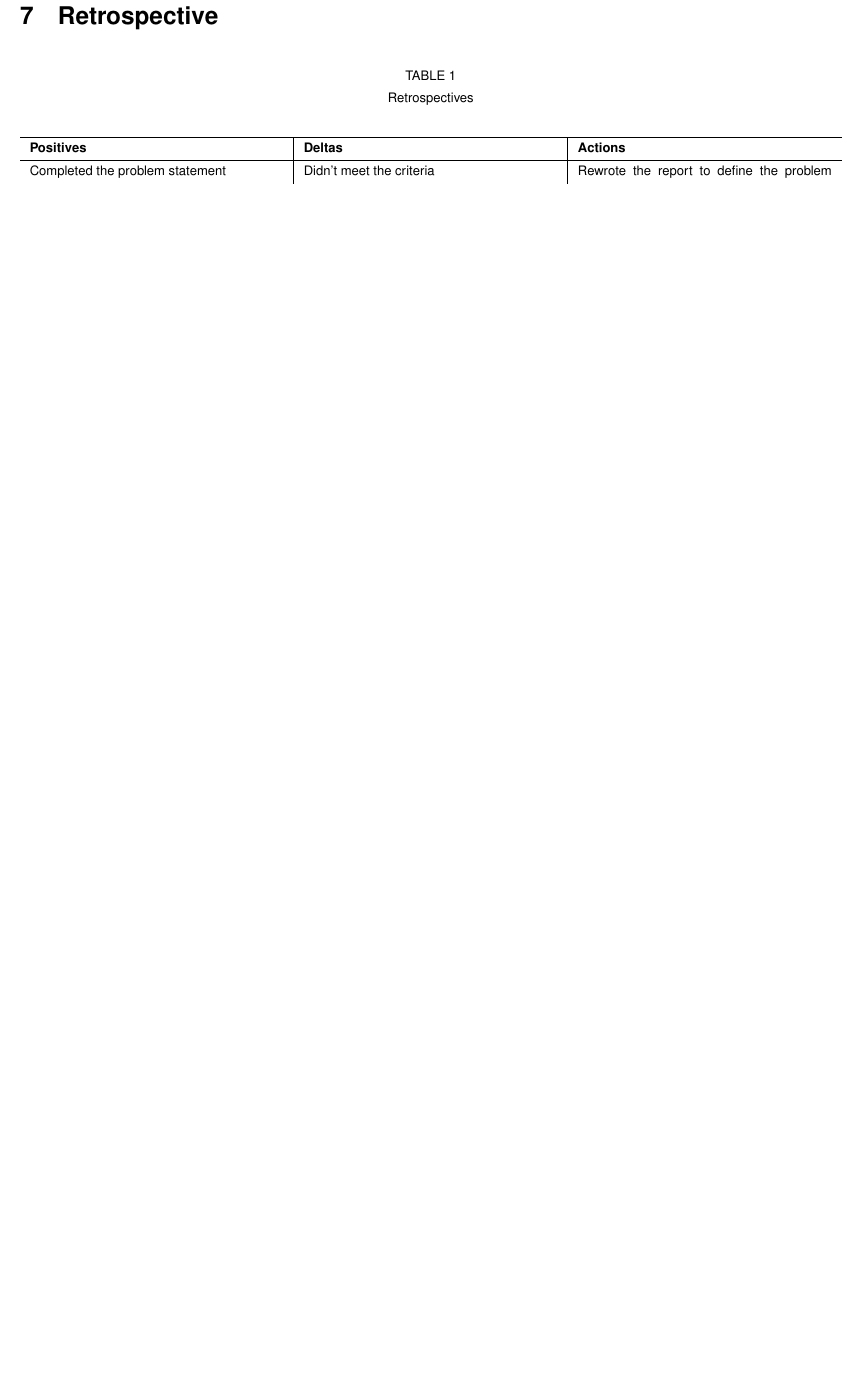
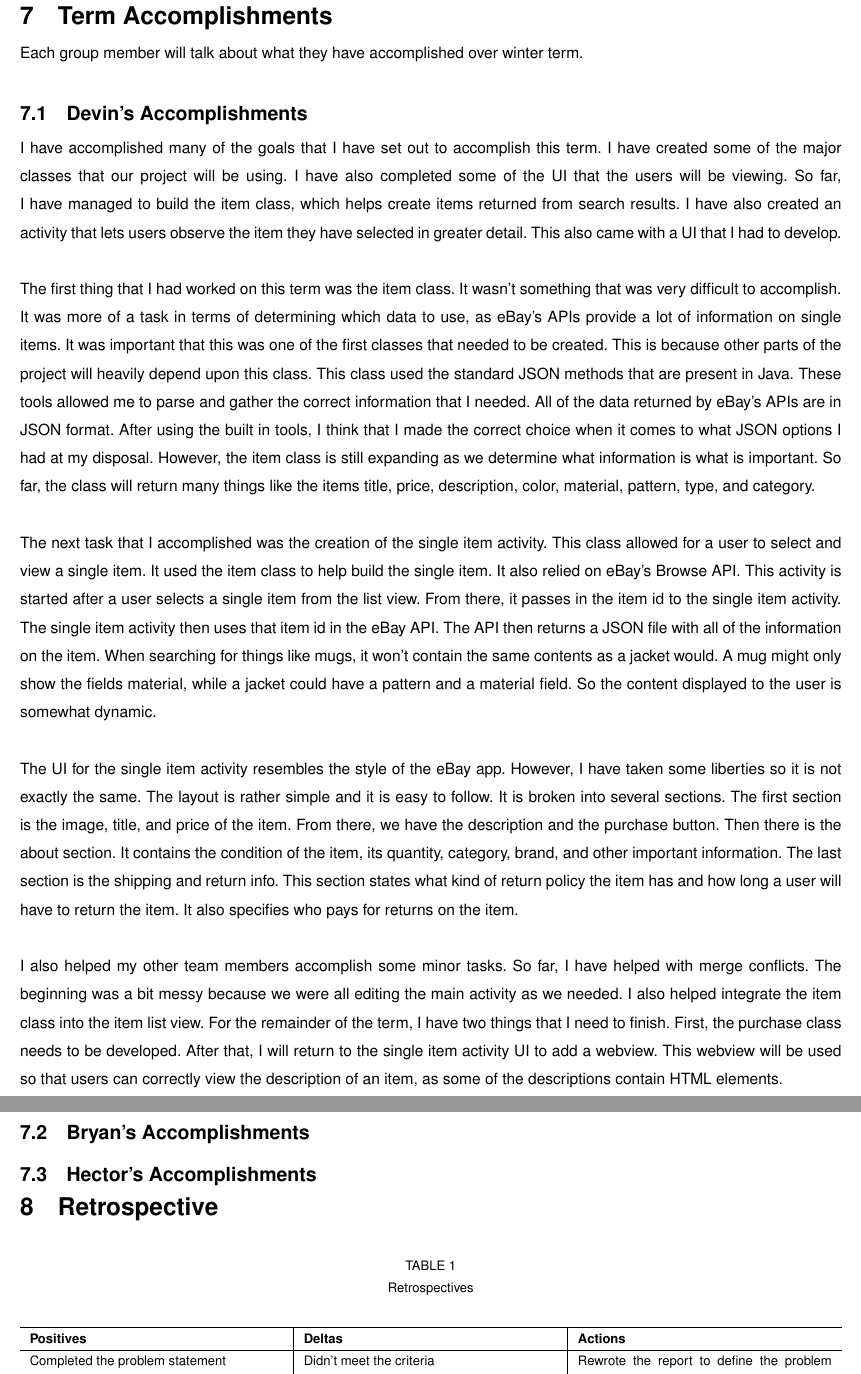
Before and after one commit to FoulgerDevin/UniversityGear, a LaTeX paper (documents/latex/progressReportTerm2/progressReportTerm2.tex): part of page 10 of 10 before the commit and two parts of pages 11 and 12 of 12 after it, the two joined at a grey line, cut at the place of the change, the shorter picture padded with empty space. Compiled offline with pdfLaTeX; a LaTeX package or settings file that is missing is left out.

Commit message:
Added the accomplishment section

```diff
--- a/documents/latex/progressReportTerm2/progressReportTerm2.tex
+++ b/documents/latex/progressReportTerm2/progressReportTerm2.tex
@@ -364,6 +364,66 @@ shows more details about the item as well as shipping and return info.
 \end{figure}
 \FloatBarrier
 
+\section{Term Accomplishments}
+Each group member will talk about what they have accomplished over winter term.
+
+\subsection{Devin's Accomplishments}
+I have accomplished many of the goals that I have set out to accomplish this
+term. I have created some of the major classes that our project will be using.
+I have also completed some of the UI that the users will be viewing. So far,
+I have managed to build the item class, which helps create items returned from
+search results. I have also created an activity that lets users observe the
+item they have selected in greater detail. This also came with a UI that I had
+to develop.\newline
+
+The first thing that I had worked on this term was the item class. It wasn't
+something that was very difficult to accomplish. It was more of a task in terms
+of determining which data to use, as eBay's APIs provide a lot of information
+on single items. It was important that this was one of the first classes that
+needed to be created. This is because other parts of the project will heavily
+depend upon this class. This class used the standard JSON methods that are
+present in Java. These tools allowed me to parse and gather the correct
+information that I needed. All of the data returned by eBay's APIs are in
+JSON format. After using the built in tools, I think that I made the correct
+choice when it comes to what JSON options I had at my disposal. However, the
+item class is still expanding as we determine what information is what is
+important. So far, the class will return many things like the items title,
+price, description, color, material, pattern, type, and category. \newline
+
+The next task that I accomplished was the creation of the single item activity.
+This class allowed for a user to select and view a single item. It used the item
+class to help build the single item. It also relied on eBay's Browse API. This
+activity is started after a user selects a single item from the list view. From
+there, it passes in the item id to the single item activity. The single item
+activity then uses that item id in the eBay API. The API then returns a JSON file
+with all of the information on the item. When searching for things like mugs, it
+won't contain the same contents as a jacket would. A mug might only show the
+fields material, while a jacket could have a pattern and a material field.
+So the content displayed to the user is somewhat dynamic. \newline
+
+The UI for the single item activity resembles the style of the eBay app. However, I
+have taken some liberties so it is not exactly the same. The layout is rather
+simple and it is easy to follow. It is broken into several sections. The first
+section is the image, title, and price of the item. From there, we have the
+description and the purchase button. Then there is the about section. It contains
+the condition of the item, its quantity, category, brand, and other important
+information. The last section is the shipping and return info. This section states
+what kind of return policy the item has and how long a user will have to return the
+item. It also specifies who pays for returns on the item.\newline
+
+I also helped my other team members accomplish some minor tasks. So far, I have helped
+with merge conflicts. The beginning was a bit messy because we were all editing the
+main activity as we needed. I also helped integrate the item class into the item list
+view. For the remainder of the term, I have two things that I need to finish. First,
+the purchase class needs to be developed. After that, I will return to the single
+item activity UI to add a webview. This webview will be used so that users can
+correctly view the description of an item, as some of the descriptions contain HTML
+elements.
+
+\subsection{Bryan's Accomplishments}
+
+\subsection{Hector's Accomplishments}
+
 \section{Retrospective}
 
 \begin{table}[!ht]
```
Also changed, not shown: documents/latex/progressReportTerm2/progressReportTerm2.tex (2 more changed lines).
